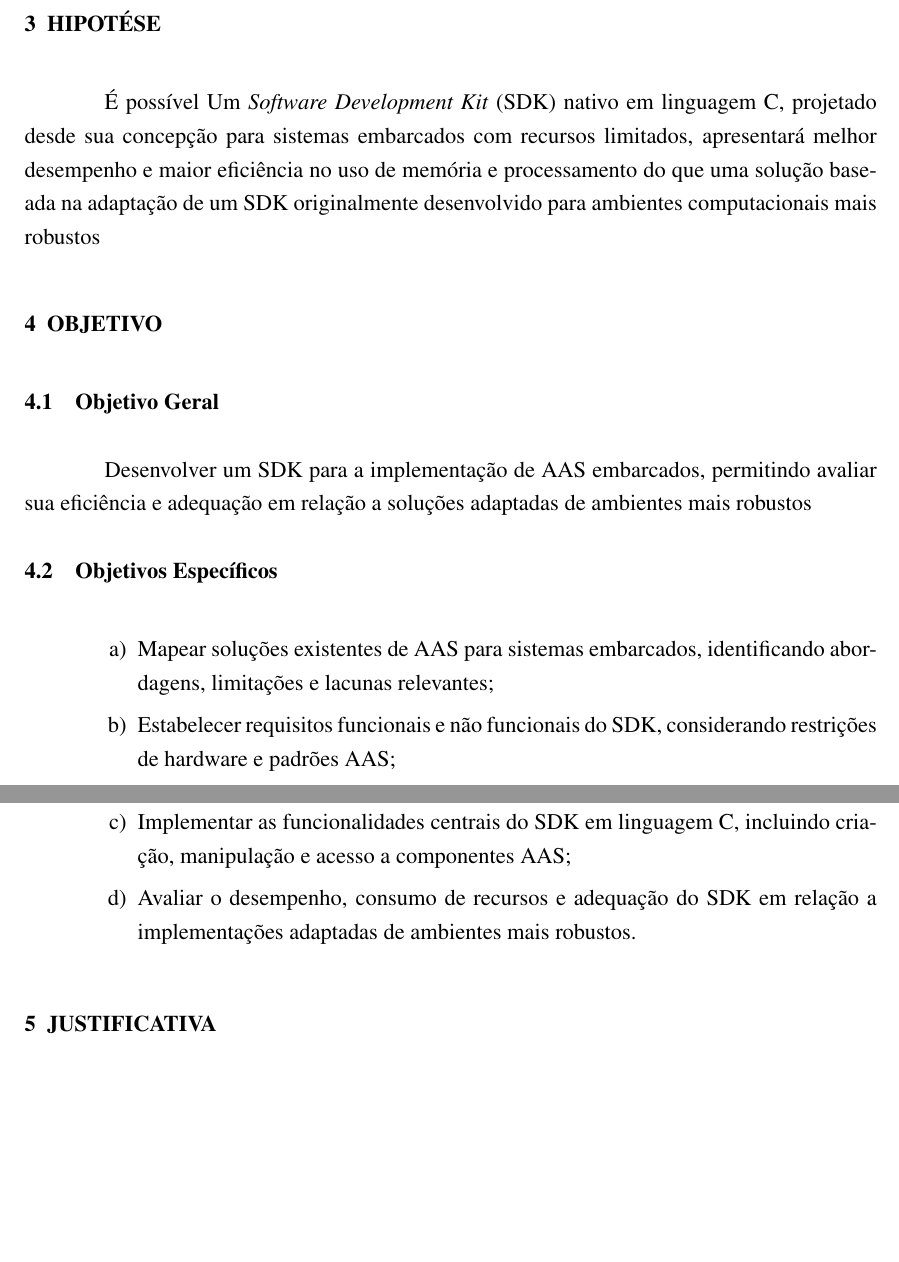
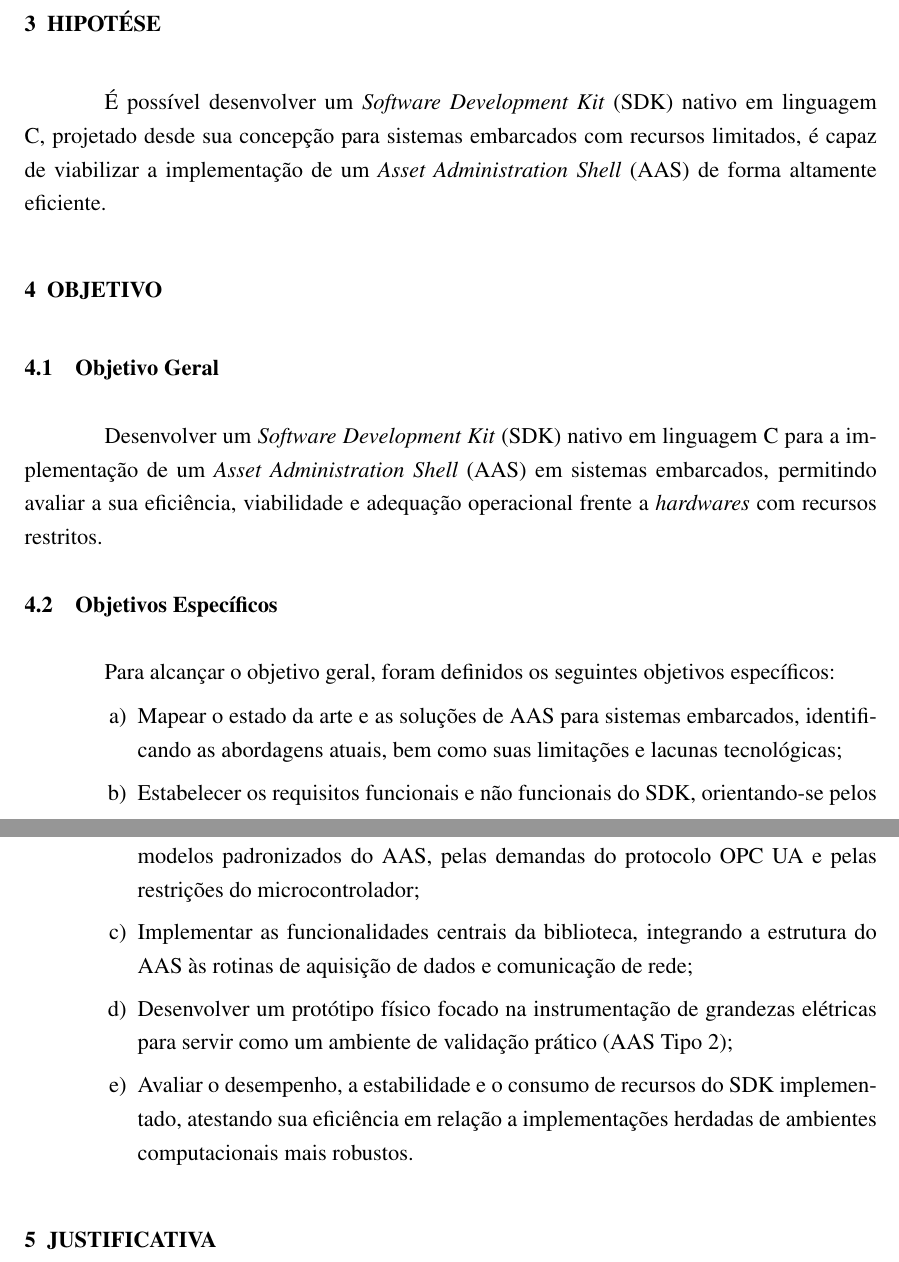
Before and after one commit to Matheus-C-S-Azevedo/TCC, a LaTeX thesis (TCC_document/main.tex, which reads TCC_document/capitulos/03-hipotese.tex, TCC_document/capitulos/04-objetivo.tex): two parts of pages 5 and 6 of 19, joined at a grey line, cut so that both start at the same text, the shorter picture padded with empty space. Compiled offline with pdfLaTeX.

Commit message:
Finaliza a secção 3 e 4

```diff
--- a/TCC_document/capitulos/03-hipotese.tex
+++ b/TCC_document/capitulos/03-hipotese.tex
@@ -1,5 +1,3 @@
 \chapter{HIPOTÉSE}
 
-É possível Um \textit{Software Development Kit} (SDK) nativo em linguagem C, projetado desde sua concepção para sistemas embarcados com
-recursos limitados, apresentará melhor desempenho e maior eficiência no uso de memória e processamento do
-que uma solução baseada na adaptação de um SDK originalmente desenvolvido para ambientes computacionais mais robustos
+É possível desenvolver um \textit{Software Development Kit} (SDK) nativo em linguagem C, projetado desde sua concepção para sistemas embarcados com recursos limitados, é capaz de viabilizar a implementação de um \textit{Asset Administration Shell} (AAS) de forma altamente eficiente.
--- a/TCC_document/capitulos/04-objetivo.tex
+++ b/TCC_document/capitulos/04-objetivo.tex
@@ -1,13 +1,16 @@
 \chapter{OBJETIVO}
 
 \section{Objetivo Geral}
-Desenvolver um SDK para a implementação de AAS embarcados, permitindo avaliar sua
-eficiência e adequação em relação a soluções adaptadas de ambientes mais robustos
+
+Desenvolver um \textit{Software Development Kit} (SDK) nativo em linguagem C para a implementação de um \textit{Asset Administration Shell} (AAS) em sistemas embarcados, permitindo avaliar a sua eficiência, viabilidade e adequação operacional frente a \textit{hardwares} com recursos restritos.
 
 \section{Objetivos Específicos}
+
+Para alcançar o objetivo geral, foram definidos os seguintes objetivos específicos:
 \begin{alineas}
-    \item Mapear soluções existentes de AAS para sistemas embarcados, identificando abordagens, limitações e lacunas relevantes;
-    \item Estabelecer requisitos funcionais e não funcionais do SDK, considerando restrições de hardware e padrões AAS;
-    \item Implementar as funcionalidades centrais do SDK em linguagem C, incluindo criação, manipulação e acesso a componentes AAS;
-    \item Avaliar o desempenho, consumo de recursos e adequação do SDK em relação a implementações adaptadas de ambientes mais robustos.
+    \item Mapear o estado da arte e as soluções de AAS para sistemas embarcados, identificando as abordagens atuais, bem como suas limitações e lacunas tecnológicas;
+    \item Estabelecer os requisitos funcionais e não funcionais do SDK, orientando-se pelos modelos padronizados do AAS, pelas demandas do protocolo OPC UA e pelas restrições do microcontrolador;
+    \item Implementar as funcionalidades centrais da biblioteca, integrando a estrutura do AAS às rotinas de aquisição de dados e comunicação de rede;
+    \item Desenvolver um protótipo físico focado na instrumentação de grandezas elétricas para servir como um ambiente de validação prático (AAS Tipo 2);
+    \item Avaliar o desempenho, a estabilidade e o consumo de recursos do SDK implementado, atestando sua eficiência em relação a implementações herdadas de ambientes computacionais mais robustos.
 \end{alineas}
```
Also changed, not shown: TCC_Matheus.pdf.
